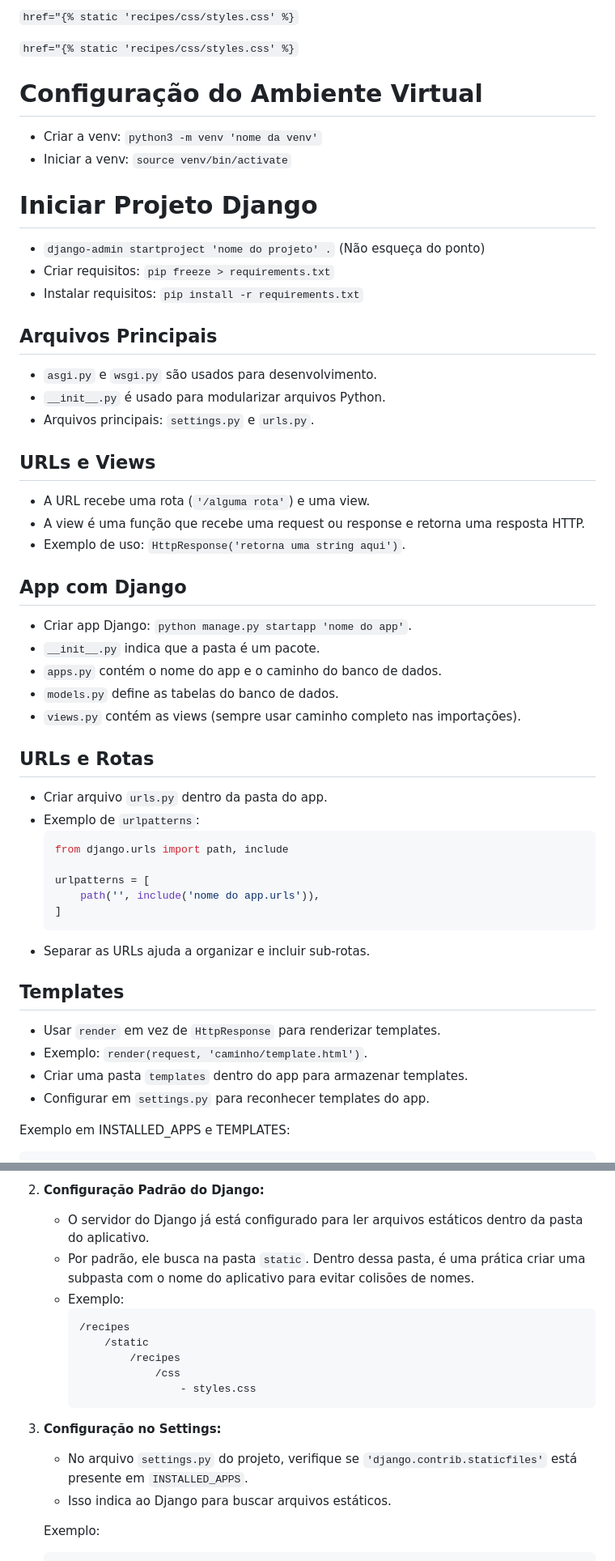
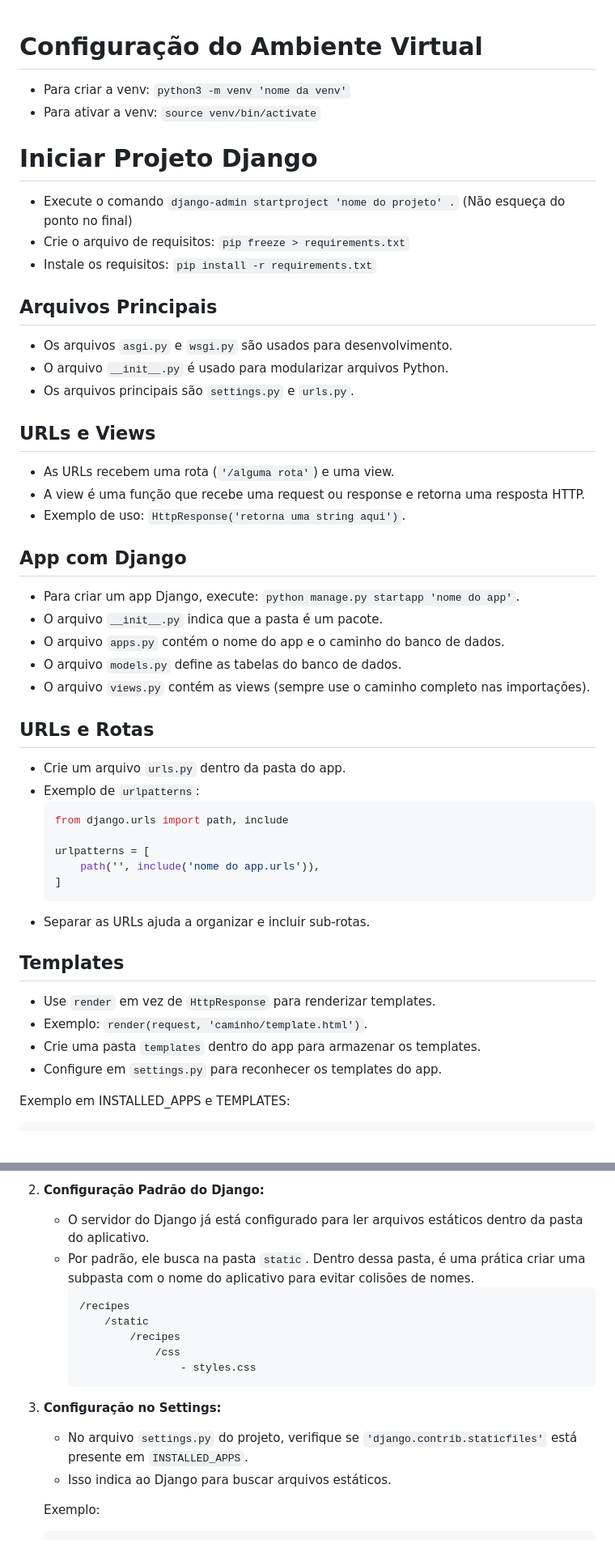
Before and after one commit to eliasfmartins/curso_django, a Markdown page: resume.md, 2 parts joined by grey strips. Shown at 81% size. Drawn GitHub-style.

Commit message:
feat: refatorando script about django

````diff
--- a/resume.md
+++ b/resume.md
@@ -1,44 +1,38 @@
-
-`href="{% static 'recipes/css/styles.css' %}`
-
-
-`href="{% static 'recipes/css/styles.css' %}`
-
 # Configuração do Ambiente Virtual
 
-- Criar a venv: `python3 -m venv 'nome da venv'`
-- Iniciar a venv: `source venv/bin/activate`
+* Para criar a venv: `python3 -m venv 'nome da venv'`
+* Para ativar a venv: `source venv/bin/activate`
 
 # Iniciar Projeto Django
 
-- `django-admin startproject 'nome do projeto' .` (Não esqueça do ponto)
-- Criar requisitos: `pip freeze > requirements.txt`
-- Instalar requisitos: `pip install -r requirements.txt`
+* Execute o comando `django-admin startproject 'nome do projeto' .` (Não esqueça do ponto no final)
+* Crie o arquivo de requisitos: `pip freeze > requirements.txt`
+* Instale os requisitos: `pip install -r requirements.txt`
 
 ## Arquivos Principais
 
-- `asgi.py` e `wsgi.py` são usados para desenvolvimento.
-- `__init__.py` é usado para modularizar arquivos Python.
-- Arquivos principais: `settings.py` e `urls.py`.
+* Os arquivos `asgi.py` e `wsgi.py` são usados para desenvolvimento.
+* O arquivo `__init__.py` é usado para modularizar arquivos Python.
+* Os arquivos principais são `settings.py` e `urls.py`.
 
 ## URLs e Views
 
-- A URL recebe uma rota (`'/alguma rota'`) e uma view.
-- A view é uma função que recebe uma request ou response e retorna uma resposta HTTP.
-- Exemplo de uso: `HttpResponse('retorna uma string aqui')`.
+* As URLs recebem uma rota (`'/alguma rota'`) e uma view.
+* A view é uma função que recebe uma request ou response e retorna uma resposta HTTP.
+* Exemplo de uso: `HttpResponse('retorna uma string aqui')`.
 
 ## App com Django
 
-- Criar app Django: `python manage.py startapp 'nome do app'`.
-- `__init__.py` indica que a pasta é um pacote.
-- `apps.py` contém o nome do app e o caminho do banco de dados.
-- `models.py` define as tabelas do banco de dados.
-- `views.py` contém as views (sempre usar caminho completo nas importações).
+* Para criar um app Django, execute: `python manage.py startapp 'nome do app'`.
+* O arquivo `__init__.py` indica que a pasta é um pacote.
+* O arquivo `apps.py` contém o nome do app e o caminho do banco de dados.
+* O arquivo `models.py` define as tabelas do banco de dados.
+* O arquivo `views.py` contém as views (sempre use o caminho completo nas importações).
 
 ## URLs e Rotas
 
-- Criar arquivo `urls.py` dentro da pasta do app.
-- Exemplo de `urlpatterns`:
+* Crie um arquivo `urls.py` dentro da pasta do app.
+* Exemplo de `urlpatterns`:
   ```python
   from django.urls import path, include
 
@@ -46,14 +40,14 @@
       path('', include('nome do app.urls')),
   ]
   ```
-- Separar as URLs ajuda a organizar e incluir sub-rotas.
+* Separar as URLs ajuda a organizar e incluir sub-rotas.
 
 ## Templates
 
-- Usar `render` em vez de `HttpResponse` para renderizar templates.
-- Exemplo: `render(request, 'caminho/template.html')`.
-- Criar uma pasta `templates` dentro do app para armazenar templates.
-- Configurar em `settings.py` para reconhecer templates do app.
+* Use `render` em vez de `HttpResponse` para renderizar templates.
+* Exemplo: `render(request, 'caminho/template.html')`.
+* Crie uma pasta `templates` dentro do app para armazenar os templates.
+* Configure em `settings.py` para reconhecer os templates do app.
 
 Exemplo em INSTALLED_APPS e TEMPLATES:
 
@@ -144,8 +142,7 @@ Ao lidar com arquivos estáticos, como CSS, JavaScript ou imagens, o Django faci
 2. **Configuração Padrão do Django:**
 
-   - O servidor do Django já está configurado para ler arquivos estáticos dentro da pasta do aplicativo.
-   - Por padrão, ele busca na pasta `static`. Dentro dessa pasta, é uma prática criar uma subpasta com o nome do aplicativo para evitar colisões de nomes.
-   - Exemplo:
+   * O servidor do Django já está configurado para ler arquivos estáticos dentro da pasta do aplicativo.
+   * Por padrão, ele busca na pasta `static`. Dentro dessa pasta, é uma prática criar uma subpasta com o nome do aplicativo para evitar colisões de nomes.
      ```
      /recipes
          /static
@@ -155,8 +152,8 @@ Ao lidar com arquivos estáticos, como CSS, JavaScript ou imagens, o Django faci
      ```
 3. **Configuração no Settings:**
 
-   - No arquivo `settings.py` do projeto, verifique se `'django.contrib.staticfiles'` está presente em `INSTALLED_APPS`.
-   - Isso indica ao Django para buscar arquivos estáticos.
+   * No arquivo `settings.py` do projeto, verifique se `'django.contrib.staticfiles'` está presente em `INSTALLED_APPS`.
+   * Isso indica ao Django para buscar arquivos estáticos.
 
    Exemplo:
 
````
Also changed, not shown: other parts of resume.md (+74 -58 lines).
